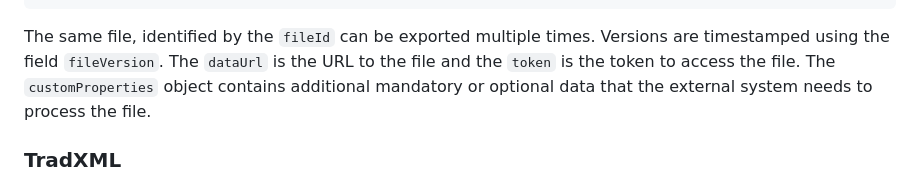
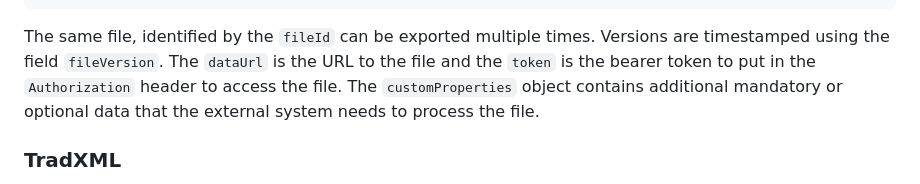
Before and after one commit to Brink-Software/Ibis.Dataservice.Demo, a Markdown page: README.md, the part around the change. Drawn GitHub-style.

````diff
--- a/README.md
+++ b/README.md
@@ -48,7 +48,7 @@ The following JSON is an example of a notification that is sent to the web hook
 }
 ```
 
-The same file, identified by the `fileId` can be exported multiple times. Versions are timestamped using the field `fileVersion`. The `dataUrl` is the URL to the file and the `token` is the token to access the file. The `customProperties` object contains additional mandatory or optional data that the external system needs to process the file.
+The same file, identified by the `fileId` can be exported multiple times. Versions are timestamped using the field `fileVersion`. The `dataUrl` is the URL to the file and the `token` is the bearer token to put in the `Authorization` header to access the file. The `customProperties` object contains additional mandatory or optional data that the external system needs to process the file.
 
 ### TradXML
 
````
